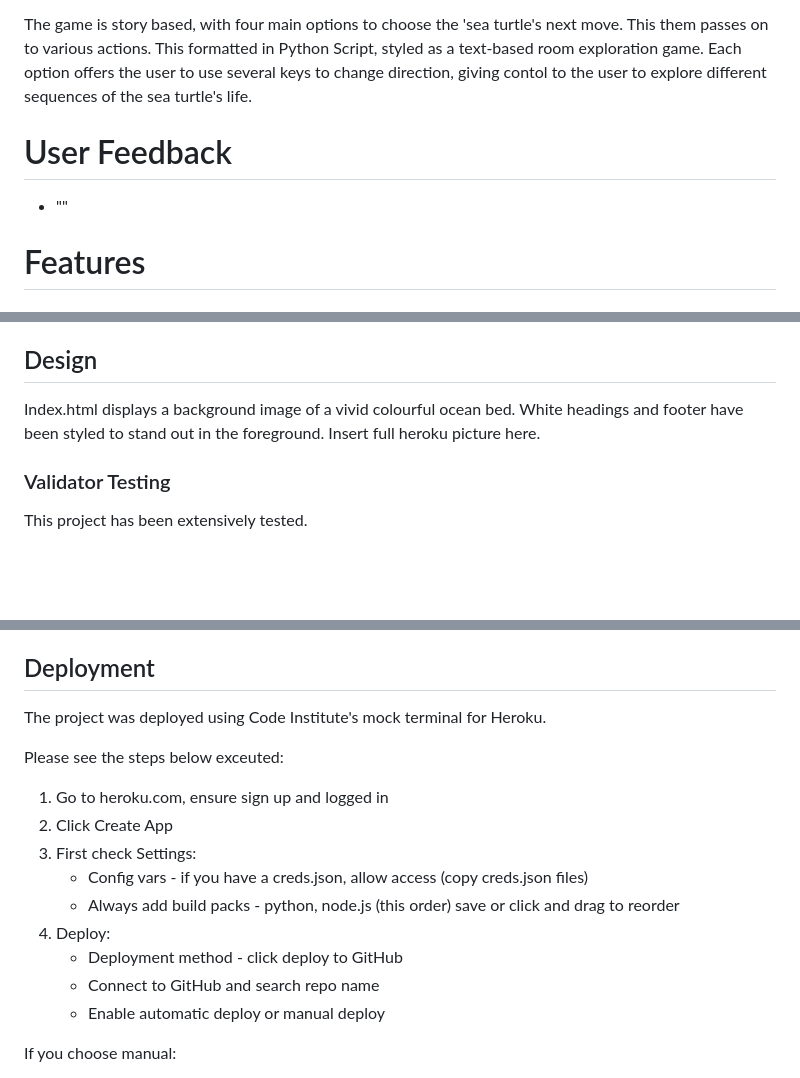
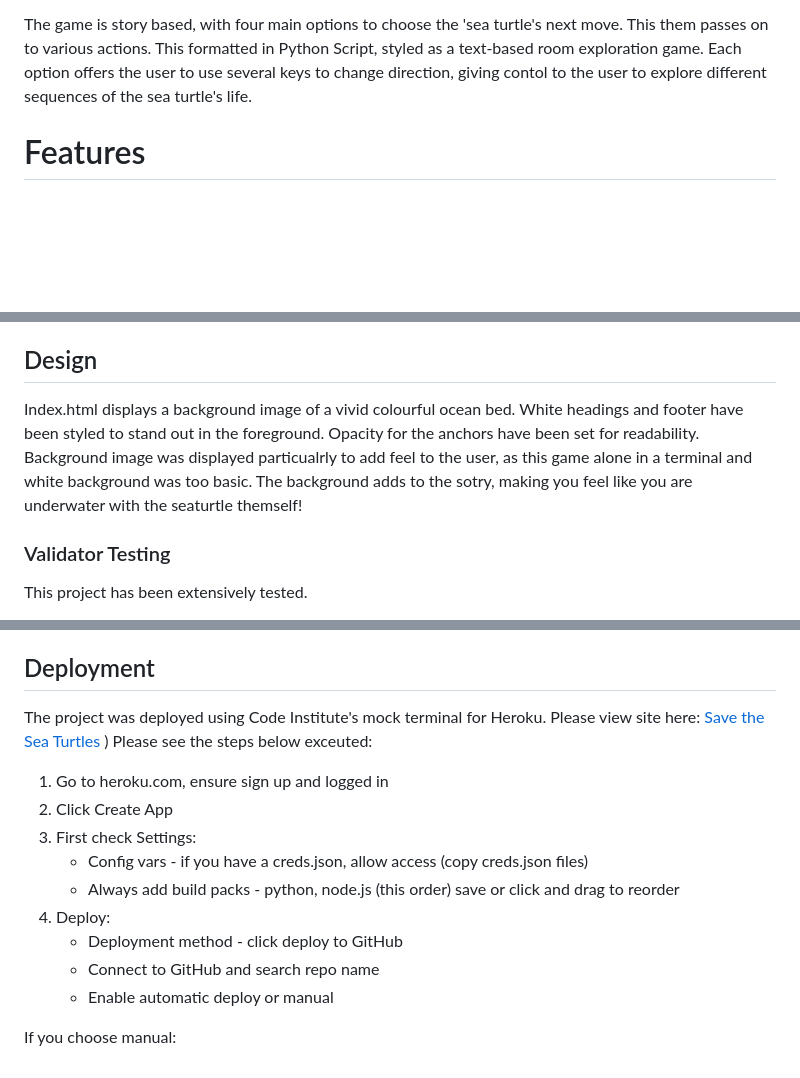
Before and after one commit to JodieHillKitcherside/project3-save-the-seaturtle-game, a Markdown page: README.md, 3 parts joined by grey strips. Rendered like a GitHub page; blank space fills up the shorter version.

```diff
--- a/README.md
+++ b/README.md
@@ -6,10 +6,6 @@ The quiz' main target market group would be ideal for pre-teen or teenagers, who
 
 The game is story based, with four main options to choose the 'sea turtle's next move. This them passes on to various actions.
 This formatted in Python Script, styled as a text-based room exploration game. Each option offers the user to use several keys to change direction, giving contol to the user to explore different sequences of the sea turtle's life.
-
-# User Feedback
-
-- ""
 
 # Features
 
@@ -62,8 +59,8 @@ Most next steps as you progress throughout the quiz provide a question with two
 
 ## Design
 
-Index.html displays a background image of a vivid colourful ocean bed. White headings and footer have been styled to stand out in the foreground.
-Insert full heroku picture here.
+Index.html displays a background image of a vivid colourful ocean bed. White headings and footer have been styled to stand out in the foreground. Opacity for the anchors have been set for readability.
+Background image was displayed particualrly to add feel to the user, as this game alone in a terminal and white background was too basic. The background adds to the sotry, making you feel like you are underwater with the seaturtle themself!
 
 ### Validator Testing
 
@@ -96,7 +93,8 @@ Pylinter checks:
 ## Deployment
 
 The project was deployed using Code Institute's mock terminal for Heroku.
-
+Please view site here: [Save the Sea Turtles](https://save-the-turtles-20dc2dacc172.herokuapp.com/)
+)
 Please see the steps below exceuted:
 1. Go to heroku.com, ensure sign up and logged in
 2. Click Create App
@@ -106,7 +104,7 @@ Please see the steps below exceuted:
 4. 	Deploy:
 	- Deployment method - click deploy to GitHub
 	- Connect to GitHub and search repo name
-	- Enable automatic deploy or manual deploy
+	- Enable automatic deploy or manual
 
 If you choose manual:
 - Review build master - check process and click link to view
```
Also changed, not shown: other parts of README.md (+7 -6 lines), documents/screenshots/storyline/storyline-beach-exit.jpg (deleted), documents/screenshots/storyline/storyline-gillnets-begin.jpg (added), documents/screenshots/storyline/storyline-gillnets-end.jpg (added), documents/screenshots/storyline/storyline-shark-exit.jpg (deleted), documents/screenshots/storyline/storyline-vultures-babies-safe.jpg (added), 1 other file.
